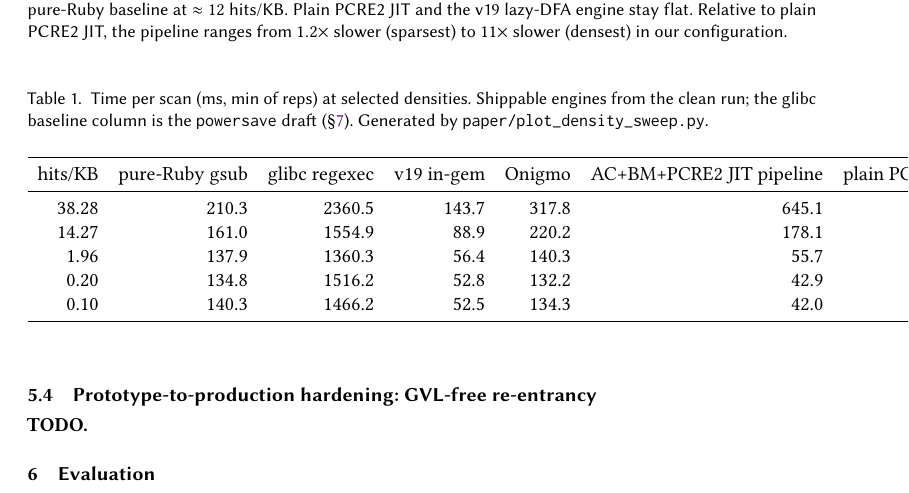
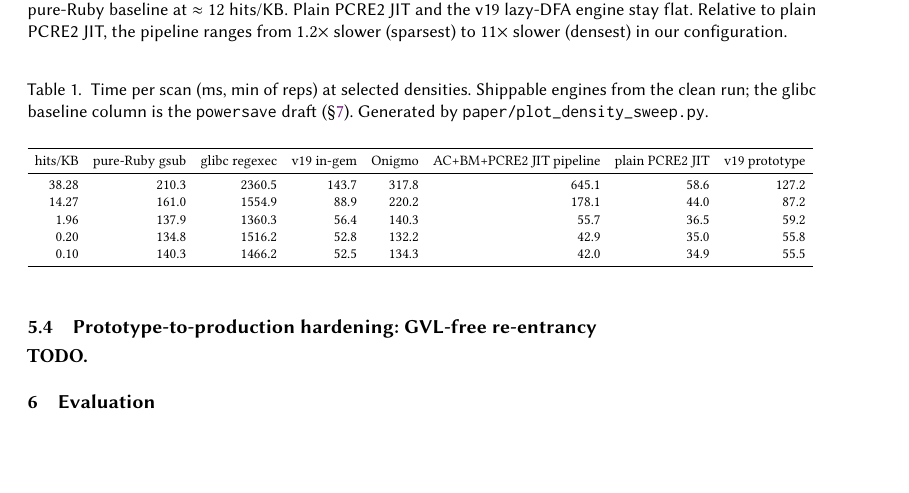
Before and after one commit to danielefrisanco/data_redactor, a LaTeX paper (paper/main.tex): part of page 4 of 5, cut so that both start at the same text, the shorter picture padded with empty space. Compiled offline with pdfLaTeX.

Commit message:
paper: fit the density table to the text width
The 7-column density table overflowed the acmsmall single-column text
block (the rightmost engine columns were clipped past the margin). Wrap
the generated tabular in \resizebox{\linewidth}{!}{...} so it scales to
fit while keeping every column.

Co-Authored-By: Claude Opus 4.8 <noreply@anthropic.com>

```diff
--- a/paper/main.tex
+++ b/paper/main.tex
@@ -226,7 +226,7 @@ selected for worst-case density robustness must do.
   draft (\S\ref{sec:discussion}). Generated by
   \texttt{paper/plot\_density\_sweep.py}.}
   \label{tab:density}
-  \input{data/density_table.tex}
+  \resizebox{\linewidth}{!}{\input{data/density_table.tex}}
 \end{table}
 
 \subsection{The shippable design: per-pattern lazy DFA + two selective merges}
```
